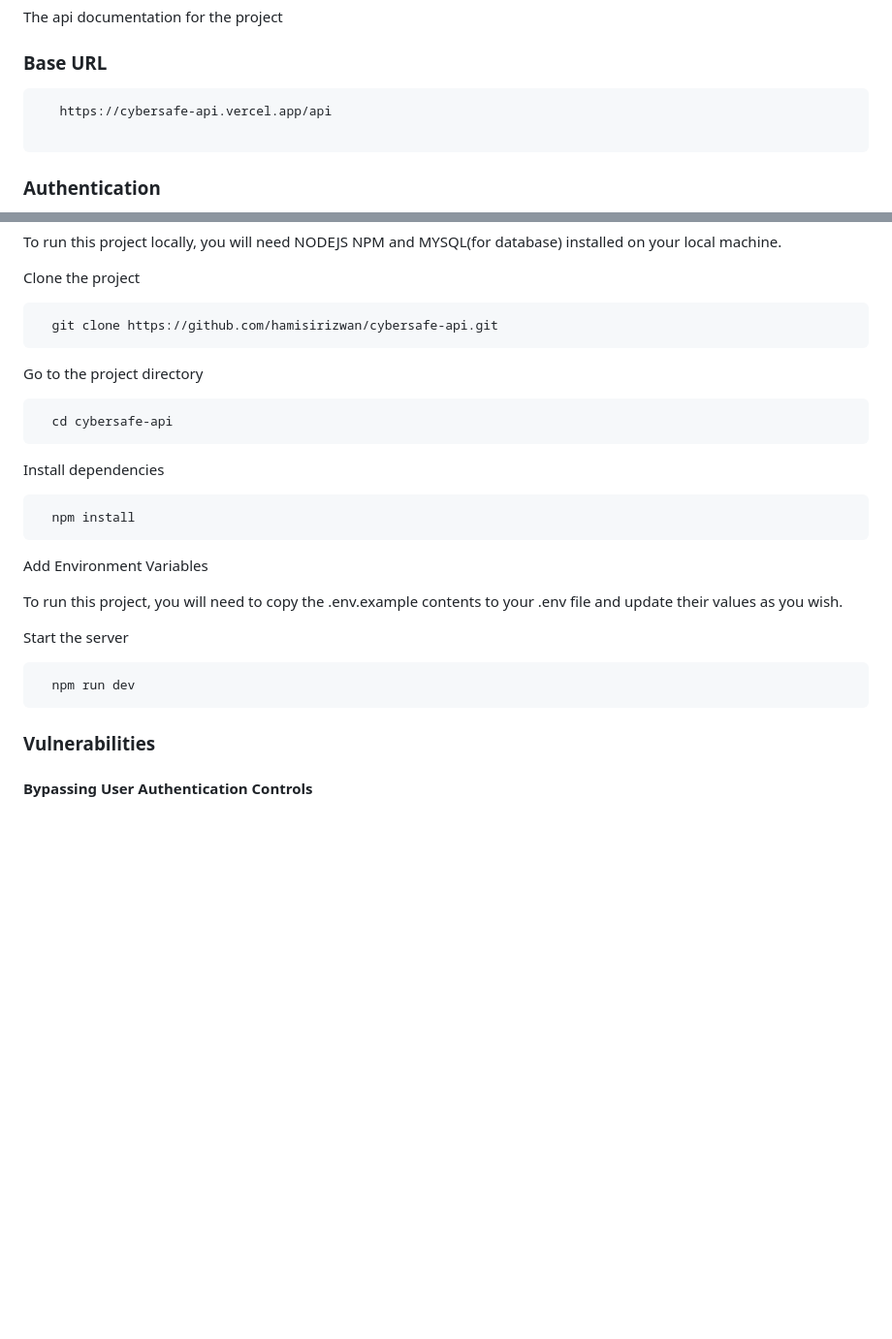
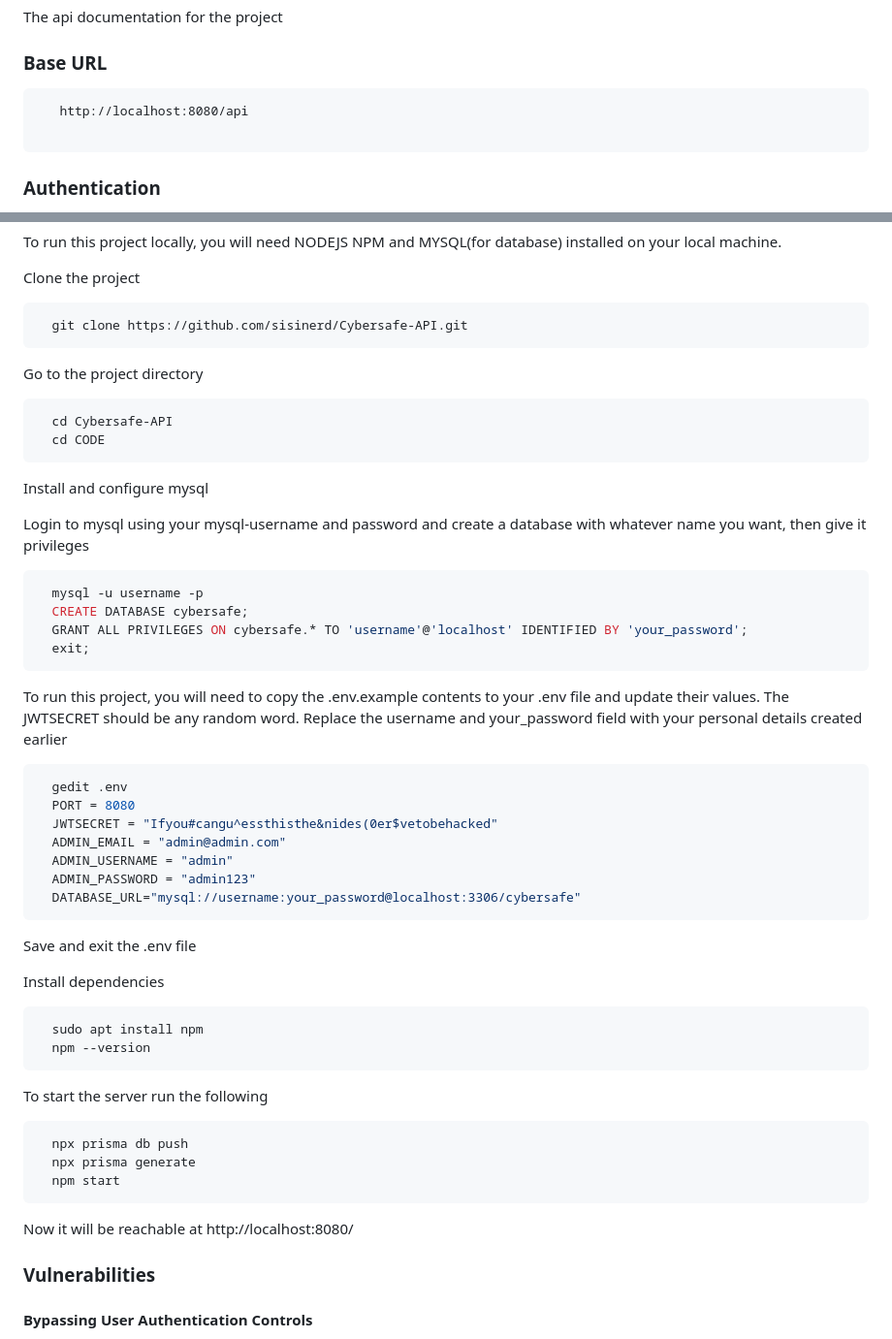
Before and after one commit to sisinerd/BreachMe-API, a Markdown page: README.md, 2 parts joined by grey strips. Shown at 97% size. Rendered like a GitHub page; blank space fills up the shorter version.

````diff
--- a/README.md
+++ b/README.md
@@ -10,7 +10,7 @@ The api documentation for the project
 
 ### Base URL
 ```
-   https://cybersafe-api.vercel.app/api
+   http://localhost:8080/api
 
 ```
 ### Authentication
@@ -124,30 +124,54 @@ To run this project locally, you will need NODEJS NPM and MYSQL(for database) in
 Clone the project
 
 ```bash
-  git clone https://github.com/hamisirizwan/cybersafe-api.git
+  git clone https://github.com/sisinerd/Cybersafe-API.git
 ```
 
 Go to the project directory
 
 ```bash
-  cd cybersafe-api
+  cd Cybersafe-API
+  cd CODE
 ```
+Install and configure mysql
+
+Login to mysql using your mysql-username and password and create a database with whatever name you want, then give it privileges
+
+```bash
+  mysql -u username -p
+  CREATE DATABASE cybersafe;
+  GRANT ALL PRIVILEGES ON cybersafe.* TO 'username'@'localhost' IDENTIFIED BY 'your_password';
+  exit;
+```
+To run this project, you will need to copy the .env.example contents to your .env file and update their values. The JWTSECRET should be any random word. Replace the username and your_password field with your personal details created earlier
+
+```bash
+  gedit .env
+  PORT = 8080
+  JWTSECRET = "Ifyou#cangu^essthisthe&nides(0er$vetobehacked"
+  ADMIN_EMAIL = "admin@admin.com"
+  ADMIN_USERNAME = "admin"
+  ADMIN_PASSWORD = "admin123"
+  DATABASE_URL="mysql://username:your_password@localhost:3306/cybersafe"
+```
+Save and exit the .env file
 
 Install dependencies
 
 ```bash
-  npm install
+  sudo apt install npm
+  npm --version
 ```
-Add Environment Variables
 
-To run this project, you will need to copy the .env.example contents to your .env file and update their values as you wish.
 
-Start the server
+To start the server run the following
 
 ```bash
-  npm run dev
+  npx prisma db push
+  npx prisma generate
+  npm start
 ```
-
+Now it will be reachable at http://localhost:8080/
 
 ### Vulnerabilities
 
````
